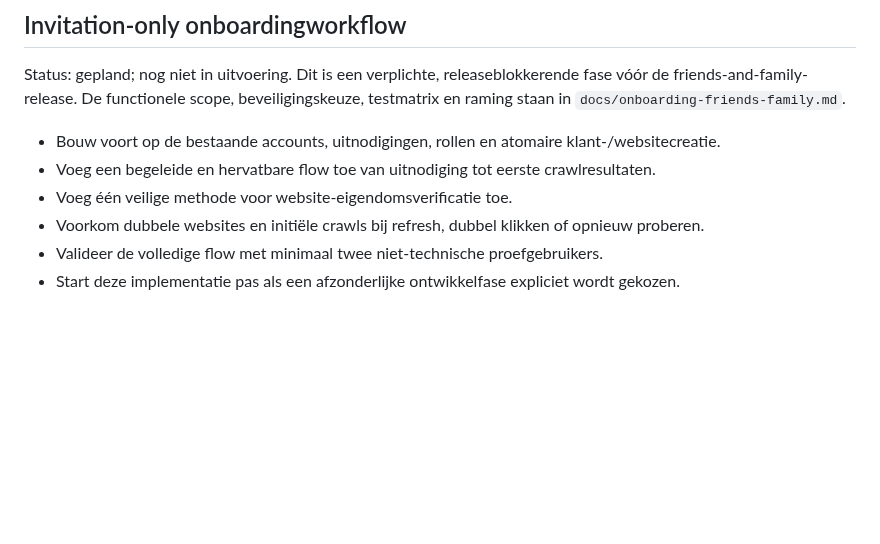
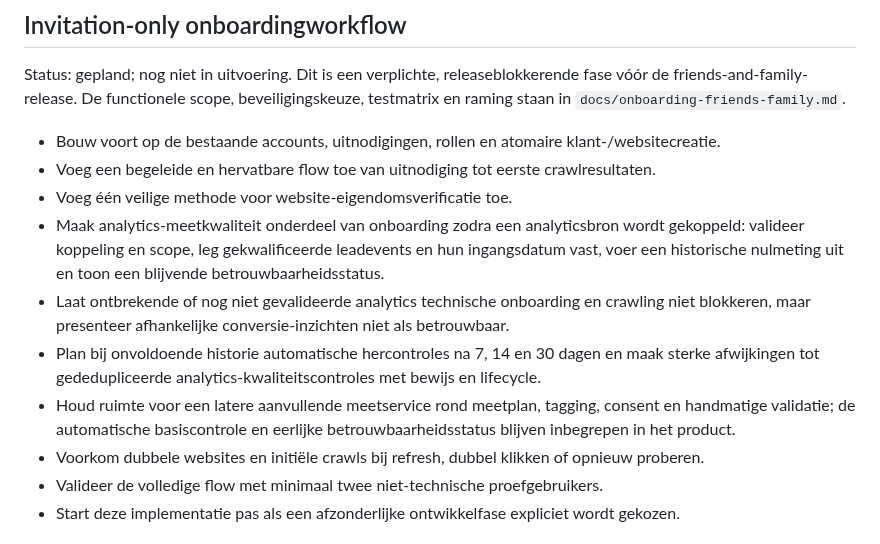
Before and after one commit to maurits-olylo/seotool, a Markdown page: docs/roadmap.md, the part around the change. GitHub-like rendering; blank space fills up the shorter version.

```diff
--- a/docs/roadmap.md
+++ b/docs/roadmap.md
@@ -1420,6 +1420,16 @@ friends-and-family-release. De functionele scope, beveiligingskeuze, testmatrix
 - Bouw voort op de bestaande accounts, uitnodigingen, rollen en atomaire klant-/websitecreatie.
 - Voeg een begeleide en hervatbare flow toe van uitnodiging tot eerste crawlresultaten.
 - Voeg één veilige methode voor website-eigendomsverificatie toe.
+- Maak analytics-meetkwaliteit onderdeel van onboarding zodra een analyticsbron wordt gekoppeld:
+  valideer koppeling en scope, leg gekwalificeerde leadevents en hun ingangsdatum vast, voer een
+  historische nulmeting uit en toon een blijvende betrouwbaarheidsstatus.
+- Laat ontbrekende of nog niet gevalideerde analytics technische onboarding en crawling niet
+  blokkeren, maar presenteer afhankelijke conversie-inzichten niet als betrouwbaar.
+- Plan bij onvoldoende historie automatische hercontroles na 7, 14 en 30 dagen en maak sterke
+  afwijkingen tot gededupliceerde analytics-kwaliteitscontroles met bewijs en lifecycle.
+- Houd ruimte voor een latere aanvullende meetservice rond meetplan, tagging, consent en handmatige
+  validatie; de automatische basiscontrole en eerlijke betrouwbaarheidsstatus blijven inbegrepen in
+  het product.
 - Voorkom dubbele websites en initiële crawls bij refresh, dubbel klikken of opnieuw proberen.
 - Valideer de volledige flow met minimaal twee niet-technische proefgebruikers.
 - Start deze implementatie pas als een afzonderlijke ontwikkelfase expliciet wordt gekozen.
```
Also changed, not shown: docs/onboarding-friends-family.md (+47 -3 lines).
